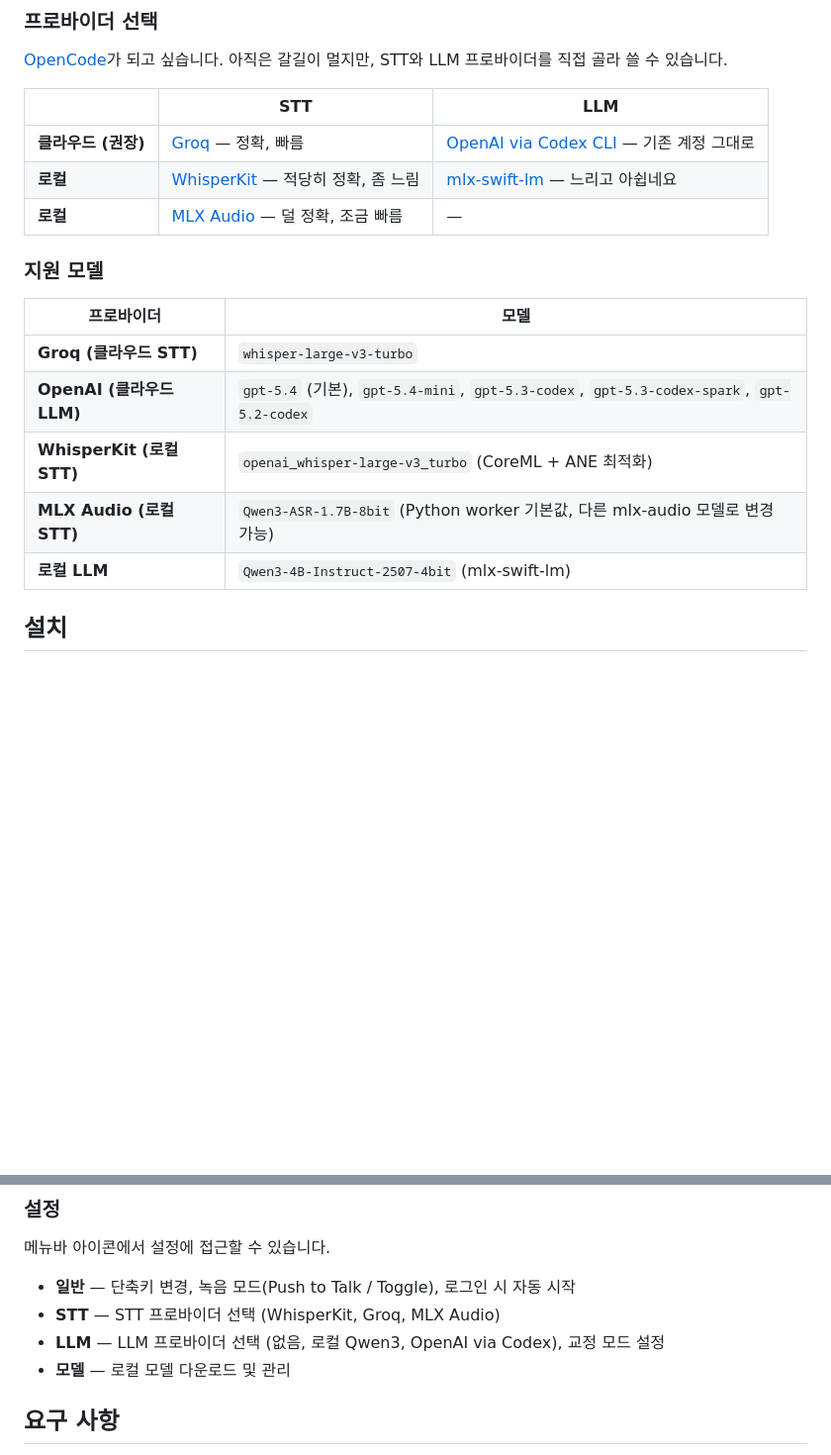
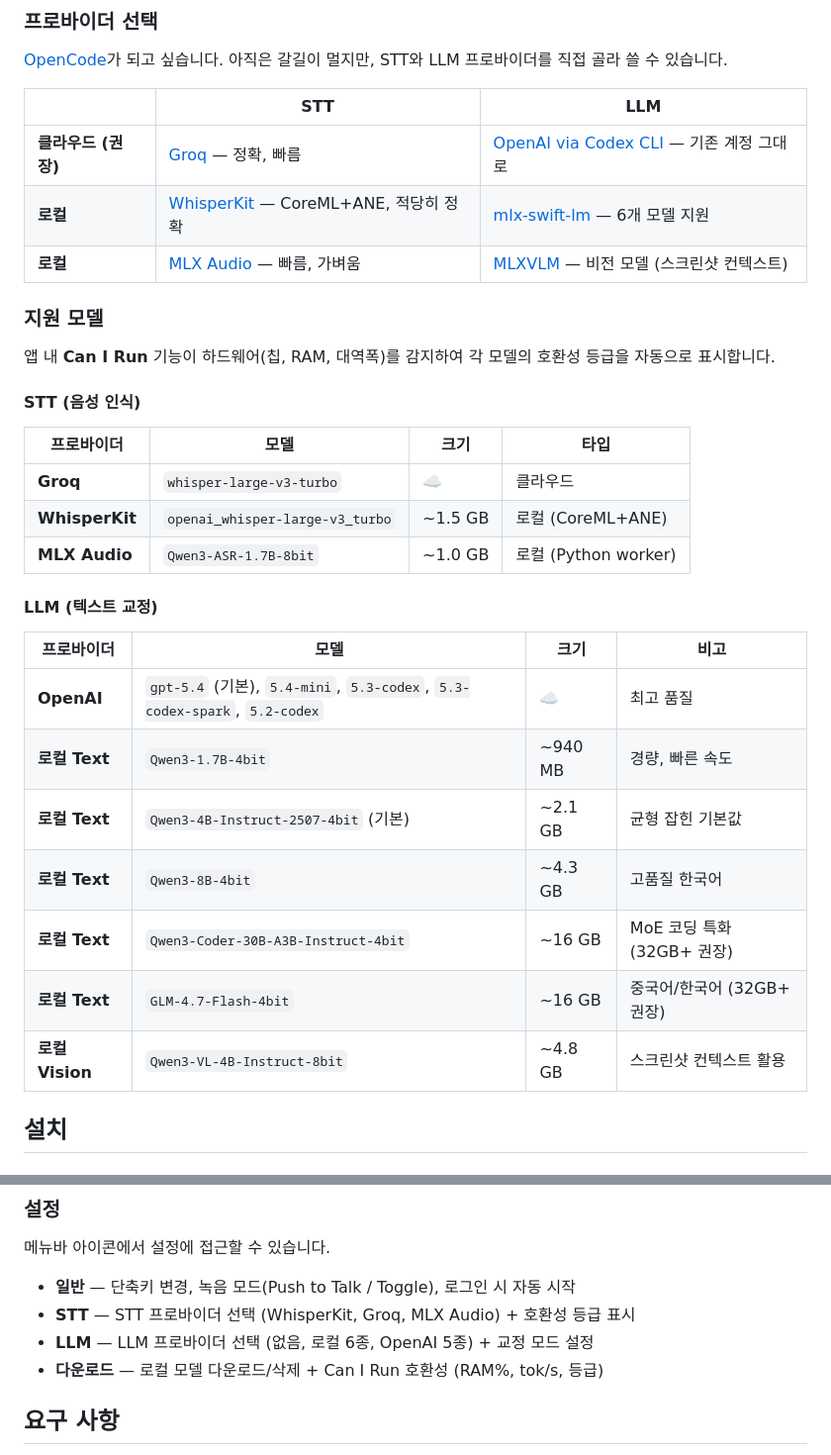
Before and after one commit to Arsture/whispree, a Markdown page: README.ko.md, 2 parts joined by grey strips. Shown at 99% size. Drawn GitHub-style; blank space fills up the shorter version.

```diff
--- a/README.ko.md
+++ b/README.ko.md
@@ -62,21 +62,35 @@ OpenAI 계정만 있으면 사실상 추가 비용 없이 고품질 STT + LLM
 
 [OpenCode](https://github.com/nicepkg/opencode)가 되고 싶습니다. 아직은 갈길이 멀지만, STT와 LLM 프로바이더를 직접 골라 쓸 수 있습니다.
 
-| | STT                                                                  | LLM                                                                   |
-|---|----------------------------------------------------------------------|-----------------------------------------------------------------------|
-| **클라우드 (권장)** | [Groq](https://groq.com/) — 정확, 빠름                                   | [OpenAI via Codex CLI](https://github.com/openai/codex) — 기존 계정 그대로   |
-| **로컬** | [WhisperKit](https://github.com/argmaxinc/WhisperKit) — 적당히 정확, 좀 느림 | [mlx-swift-lm](https://github.com/ml-explore/mlx-swift-lm) — 느리고 아쉽네요 |
-| **로컬** | [MLX Audio](https://github.com/ml-explore/mlx-audio) — 덜 정확, 조금 빠름   | —                                                                     |
+| | STT | LLM |
+|---|---|---|
+| **클라우드 (권장)** | [Groq](https://groq.com/) — 정확, 빠름 | [OpenAI via Codex CLI](https://github.com/openai/codex) — 기존 계정 그대로 |
+| **로컬** | [WhisperKit](https://github.com/argmaxinc/WhisperKit) — CoreML+ANE, 적당히 정확 | [mlx-swift-lm](https://github.com/ml-explore/mlx-swift-lm) — 6개 모델 지원 |
+| **로컬** | [MLX Audio](https://github.com/ml-explore/mlx-audio) — 빠름, 가벼움 | [MLXVLM](https://github.com/ml-explore/mlx-swift-lm) — 비전 모델 (스크린샷 컨텍스트) |
 
 ### 지원 모델
 
-| 프로바이더 | 모델 |
-|----------|------|
-| **Groq (클라우드 STT)** | `whisper-large-v3-turbo` |
-| **OpenAI (클라우드 LLM)** | `gpt-5.4` (기본), `gpt-5.4-mini`, `gpt-5.3-codex`, `gpt-5.3-codex-spark`, `gpt-5.2-codex` |
-| **WhisperKit (로컬 STT)** | `openai_whisper-large-v3_turbo` (CoreML + ANE 최적화) |
-| **MLX Audio (로컬 STT)** | `Qwen3-ASR-1.7B-8bit` (Python worker 기본값, 다른 mlx-audio 모델로 변경 가능) |
-| **로컬 LLM** | `Qwen3-4B-Instruct-2507-4bit` (mlx-swift-lm) |
+앱 내 **Can I Run** 기능이 하드웨어(칩, RAM, 대역폭)를 감지하여 각 모델의 호환성 등급을 자동으로 표시합니다.
+
+#### STT (음성 인식)
+
+| 프로바이더 | 모델 | 크기 | 타입 |
+|----------|------|------|------|
+| **Groq** | `whisper-large-v3-turbo` | ☁️ | 클라우드 |
+| **WhisperKit** | `openai_whisper-large-v3_turbo` | ~1.5 GB | 로컬 (CoreML+ANE) |
+| **MLX Audio** | `Qwen3-ASR-1.7B-8bit` | ~1.0 GB | 로컬 (Python worker) |
+
+#### LLM (텍스트 교정)
+
+| 프로바이더 | 모델 | 크기 | 비고 |
+|----------|------|------|------|
+| **OpenAI** | `gpt-5.4` (기본), `5.4-mini`, `5.3-codex`, `5.3-codex-spark`, `5.2-codex` | ☁️ | 최고 품질 |
+| **로컬 Text** | `Qwen3-1.7B-4bit` | ~940 MB | 경량, 빠른 속도 |
+| **로컬 Text** | `Qwen3-4B-Instruct-2507-4bit` (기본) | ~2.1 GB | 균형 잡힌 기본값 |
+| **로컬 Text** | `Qwen3-8B-4bit` | ~4.3 GB | 고품질 한국어 |
+| **로컬 Text** | `Qwen3-Coder-30B-A3B-Instruct-4bit` | ~16 GB | MoE 코딩 특화 (32GB+ 권장) |
+| **로컬 Text** | `GLM-4.7-Flash-4bit` | ~16 GB | 중국어/한국어 (32GB+ 권장) |
+| **로컬 Vision** | `Qwen3-VL-4B-Instruct-8bit` | ~4.8 GB | 스크린샷 컨텍스트 활용 |
 
 ## 설치
 
@@ -121,9 +135,9 @@ SPM 의존성은 첫 빌드 시 자동으로 해결됩니다.
 메뉴바 아이콘에서 설정에 접근할 수 있습니다.
 
 - **일반** — 단축키 변경, 녹음 모드(Push to Talk / Toggle), 로그인 시 자동 시작
-- **STT** — STT 프로바이더 선택 (WhisperKit, Groq, MLX Audio)
-- **LLM** — LLM 프로바이더 선택 (없음, 로컬 Qwen3, OpenAI via Codex), 교정 모드 설정
-- **모델** — 로컬 모델 다운로드 및 관리
+- **STT** — STT 프로바이더 선택 (WhisperKit, Groq, MLX Audio) + 호환성 등급 표시
+- **LLM** — LLM 프로바이더 선택 (없음, 로컬 6종, OpenAI 5종) + 교정 모드 설정
+- **다운로드** — 로컬 모델 다운로드/삭제 + Can I Run 호환성 (RAM%, tok/s, 등급)
 
 ## 요구 사항
 
```
Also changed, not shown: README.md (+26 -12 lines).
